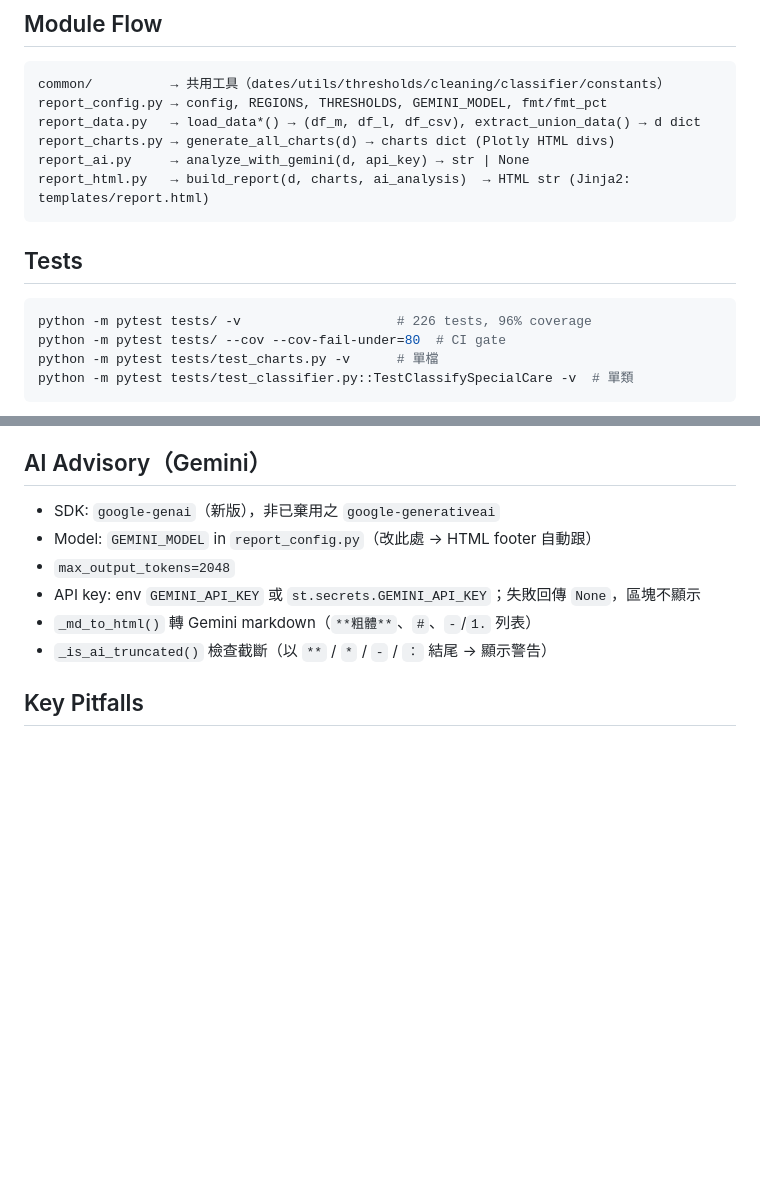
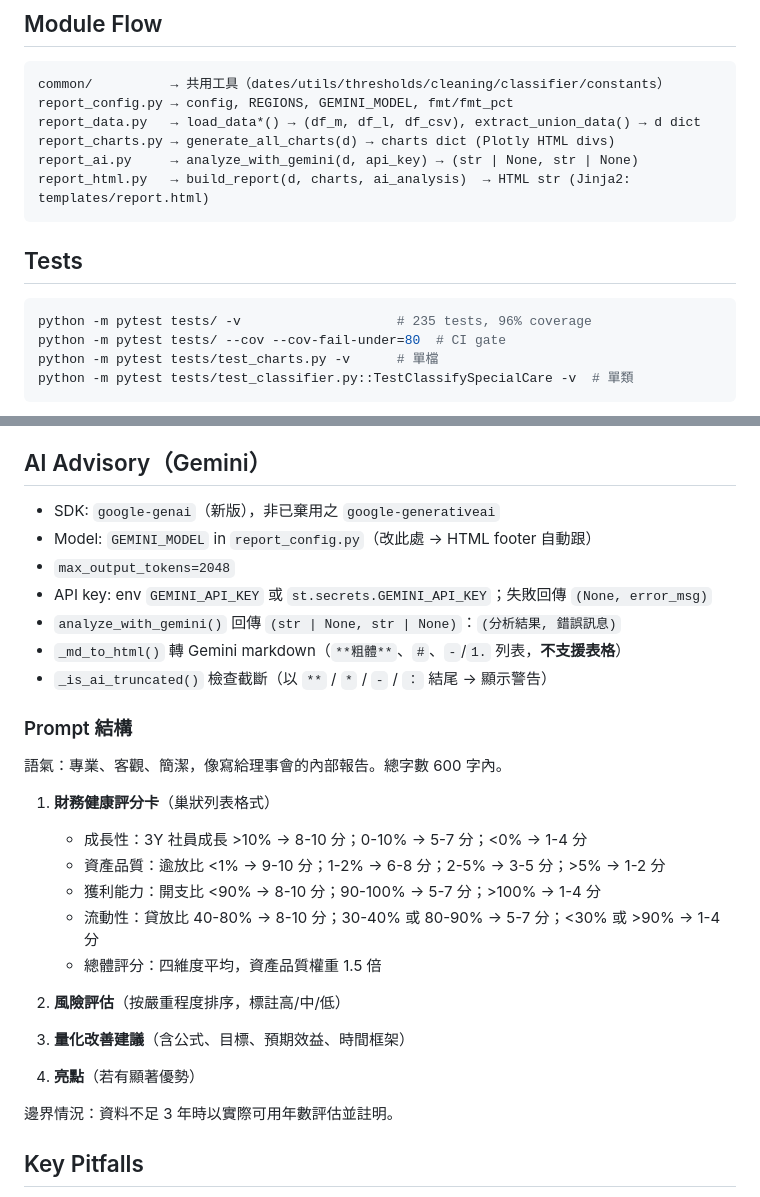
Before and after one commit to rock903400-byte/report-generator, a Markdown page: AGENTS.md, 2 parts joined by grey strips. Drawn GitHub-style; blank space fills up the shorter version.

Commit message:
docs: 更新 AGENTS.md 反映 AI prompt 改進
- 更新 analyze_with_gemini() 回傳型別為 tuple (result, error)
- 更新測試數量為 235
- 新增 Prompt 結構說明（評分卡巢狀列表、評分標準、權重公式）
- 說明 _md_to_html() 不支援表格語法
- 說明邊界情況處理（資料不足 3 年）

````diff
--- a/AGENTS.md
+++ b/AGENTS.md
@@ -21,17 +21,17 @@ tests/test_*.py  (14 新增測試檔)
 
 ```
 common/          → 共用工具（dates/utils/thresholds/cleaning/classifier/constants）
-report_config.py → config, REGIONS, THRESHOLDS, GEMINI_MODEL, fmt/fmt_pct
+report_config.py → config, REGIONS, GEMINI_MODEL, fmt/fmt_pct
 report_data.py   → load_data*() → (df_m, df_l, df_csv), extract_union_data() → d dict
 report_charts.py → generate_all_charts(d) → charts dict (Plotly HTML divs)
-report_ai.py     → analyze_with_gemini(d, api_key) → str | None
+report_ai.py     → analyze_with_gemini(d, api_key) → (str | None, str | None)
 report_html.py   → build_report(d, charts, ai_analysis)  → HTML str (Jinja2: templates/report.html)
 ```
 
 ## Tests
 
 ```bash
-python -m pytest tests/ -v                    # 226 tests, 96% coverage
+python -m pytest tests/ -v                    # 235 tests, 96% coverage
 python -m pytest tests/ --cov --cov-fail-under=80  # CI gate
 python -m pytest tests/test_charts.py -v      # 單檔
 python -m pytest tests/test_classifier.py::TestClassifySpecialCare -v  # 單類
@@ -72,9 +72,29 @@ python -m pytest tests/test_classifier.py::TestClassifySpecialCare -v  # 單類
 - SDK: `google-genai`（新版），非已棄用之 `google-generativeai`
 - Model: `GEMINI_MODEL` in `report_config.py`（改此處 → HTML footer 自動跟）
 - `max_output_tokens=2048`
-- API key: env `GEMINI_API_KEY` 或 `st.secrets.GEMINI_API_KEY`；失敗回傳 `None`，區塊不顯示
-- `_md_to_html()` 轉 Gemini markdown（`**粗體**`、`#`、`-`/`1.` 列表）
+- API key: env `GEMINI_API_KEY` 或 `st.secrets.GEMINI_API_KEY`；失敗回傳 `(None, error_msg)`
+- `analyze_with_gemini()` 回傳 `(str | None, str | None)`：`(分析結果, 錯誤訊息)`
+- `_md_to_html()` 轉 Gemini markdown（`**粗體**`、`#`、`-`/`1.` 列表，**不支援表格**）
 - `_is_ai_truncated()` 檢查截斷（以 `**` / `*` / `-` / `：` 結尾 → 顯示警告）
+
+### Prompt 結構
+
+語氣：專業、客觀、簡潔，像寫給理事會的內部報告。總字數 600 字內。
+
+1. **財務健康評分卡**（巢狀列表格式）
+   - 成長性：3Y 社員成長 >10% → 8-10 分；0-10% → 5-7 分；<0% → 1-4 分
+   - 資產品質：逾放比 <1% → 9-10 分；1-2% → 6-8 分；2-5% → 3-5 分；>5% → 1-2 分
+   - 獲利能力：開支比 <90% → 8-10 分；90-100% → 5-7 分；>100% → 1-4 分
+   - 流動性：貸放比 40-80% → 8-10 分；30-40% 或 80-90% → 5-7 分；<30% 或 >90% → 1-4 分
+   - 總體評分：四維度平均，資產品質權重 1.5 倍
+
+2. **風險評估**（按嚴重程度排序，標註高/中/低）
+
+3. **量化改善建議**（含公式、目標、預期效益、時間框架）
+
+4. **亮點**（若有顯著優勢）
+
+邊界情況：資料不足 3 年時以實際可用年數評估並註明。
 
 ## Key Pitfalls
 
````
